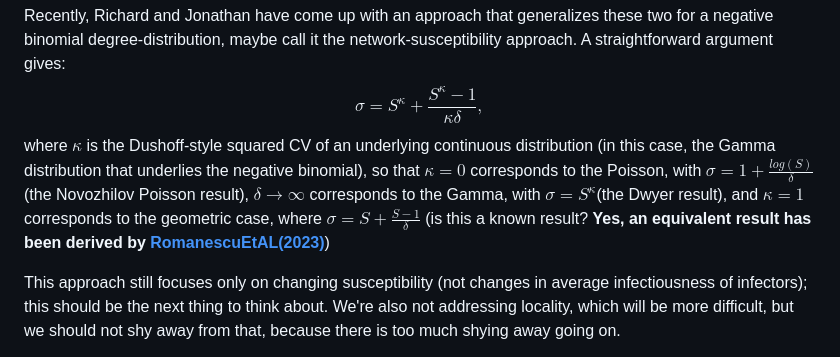
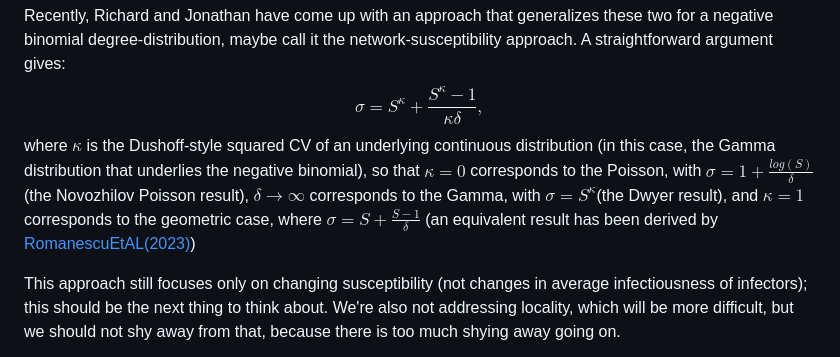
Before and after one commit to dushoff/phenHet, a Markdown page: approaches.md, the part around the change. Rendered like a GitHub page.

Commit message:
merge Richard's change

```diff
--- a/approaches.md
+++ b/approaches.md
@@ -18,7 +18,7 @@ The Dwyer-Parsons approach accounts for “over-dispersion” (continuous hetero
 
 Recently, Richard and Jonathan have come up with an approach that generalizes these two for a negative binomial degree-distribution, maybe call it the network-susceptibility approach. A straightforward argument gives:
 $$σ=S^κ+\frac{S^κ-1}{κ \delta}, $$
-where $\kappa$ is the Dushoff-style squared CV of an underlying continuous distribution (in this case, the Gamma distribution that underlies the negative binomial), so that $\kappa=0$ corresponds to the Poisson, with  $\sigma=1+\frac{log(S)}{\delta}$ (the Novozhilov Poisson result), $\delta\to\infty$ corresponds to the Gamma, with $\sigma=S^{\kappa}$(the Dwyer result), and $\kappa=1$ corresponds to the geometric case, where $\sigma=S+\frac{S-1}{\delta}$ (is this a known result? **Yes, an equivalent result has been derived by  [RomanescuEtAL(2023)](https://doi.org/10.1016/j.epidem.2023.100708)**)
+where $\kappa$ is the Dushoff-style squared CV of an underlying continuous distribution (in this case, the Gamma distribution that underlies the negative binomial), so that $\kappa=0$ corresponds to the Poisson, with  $\sigma=1+\frac{log(S)}{\delta}$ (the Novozhilov Poisson result), $\delta\to\infty$ corresponds to the Gamma, with $\sigma=S^{\kappa}$(the Dwyer result), and $\kappa=1$ corresponds to the geometric case, where $\sigma=S+\frac{S-1}{\delta}$ (an equivalent result has been derived by  [RomanescuEtAL(2023)](https://doi.org/10.1016/j.epidem.2023.100708))
 
 This approach still focuses only on changing susceptibility (not changes in average infectiousness of infectors); this should be the next thing to think about. We're also not addressing locality, which will be more difficult, but we should not shy away from that, because there is too much shying away going on.
 
```
